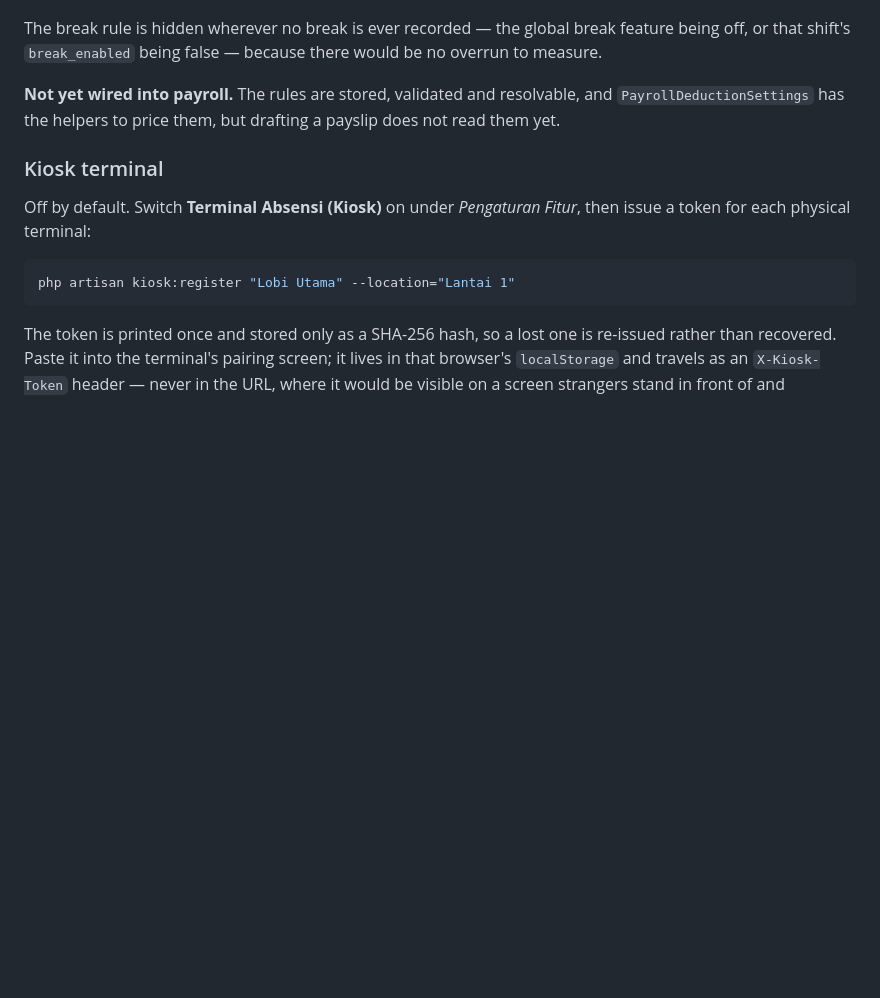
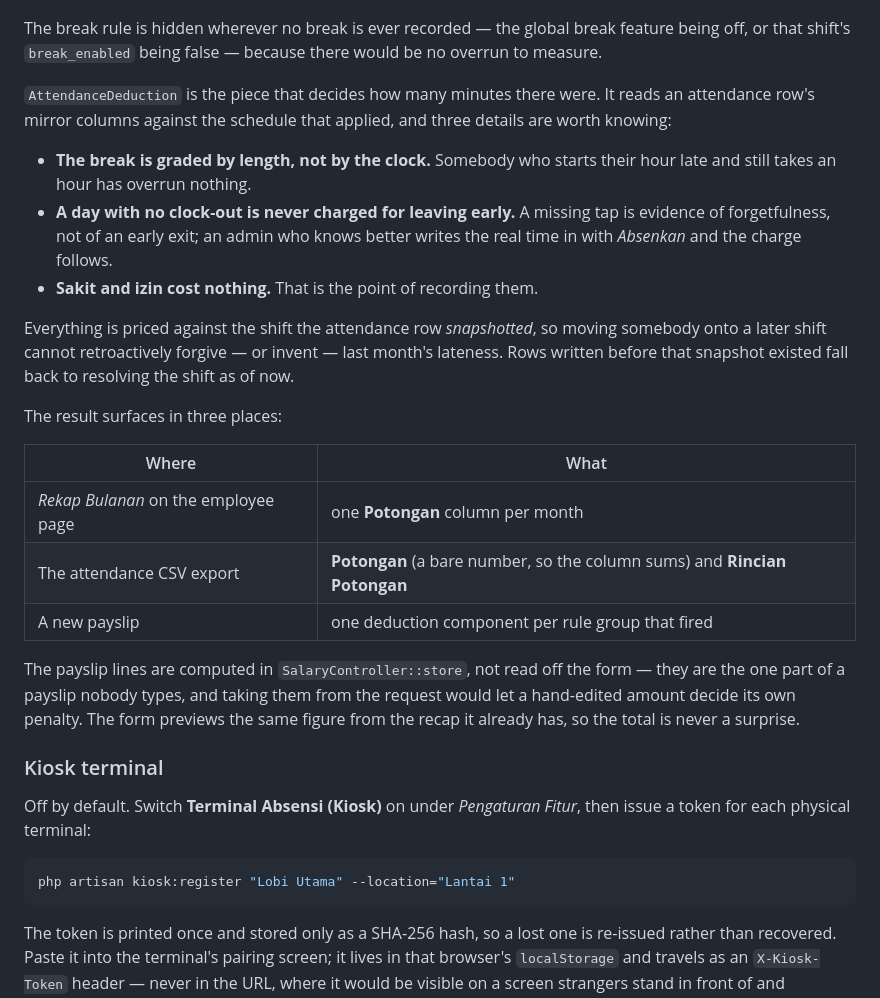
Before and after one commit to stewicca/hris, a Markdown page: documentation/development.md, the part around the change. GitHub-like rendering; blank space fills up the shorter version.

Commit message:
Document how attendance deductions are priced

```diff
--- a/documentation/development.md
+++ b/documentation/development.md
@@ -260,9 +260,34 @@ The break rule is hidden wherever no break is ever recorded — the global break
 feature being off, or that shift's `break_enabled` being false — because there
 would be no overrun to measure.
 
-**Not yet wired into payroll.** The rules are stored, validated and resolvable,
-and `PayrollDeductionSettings` has the helpers to price them, but drafting a
-payslip does not read them yet.
+`AttendanceDeduction` is the piece that decides how many minutes there were.
+It reads an attendance row's mirror columns against the schedule that applied,
+and three details are worth knowing:
+
+- **The break is graded by length, not by the clock.** Somebody who starts their
+  hour late and still takes an hour has overrun nothing.
+- **A day with no clock-out is never charged for leaving early.** A missing tap
+  is evidence of forgetfulness, not of an early exit; an admin who knows better
+  writes the real time in with *Absenkan* and the charge follows.
+- **Sakit and izin cost nothing.** That is the point of recording them.
+
+Everything is priced against the shift the attendance row *snapshotted*, so
+moving somebody onto a later shift cannot retroactively forgive — or invent —
+last month's lateness. Rows written before that snapshot existed fall back to
+resolving the shift as of now.
+
+The result surfaces in three places:
+
+| Where | What |
+| --- | --- |
+| *Rekap Bulanan* on the employee page | one **Potongan** column per month |
+| The attendance CSV export | **Potongan** (a bare number, so the column sums) and **Rincian Potongan** |
+| A new payslip | one deduction component per rule group that fired |
+
+The payslip lines are computed in `SalaryController::store`, not read off the
+form — they are the one part of a payslip nobody types, and taking them from the
+request would let a hand-edited amount decide its own penalty. The form previews
+the same figure from the recap it already has, so the total is never a surprise.
 
 ### Kiosk terminal
 
```
